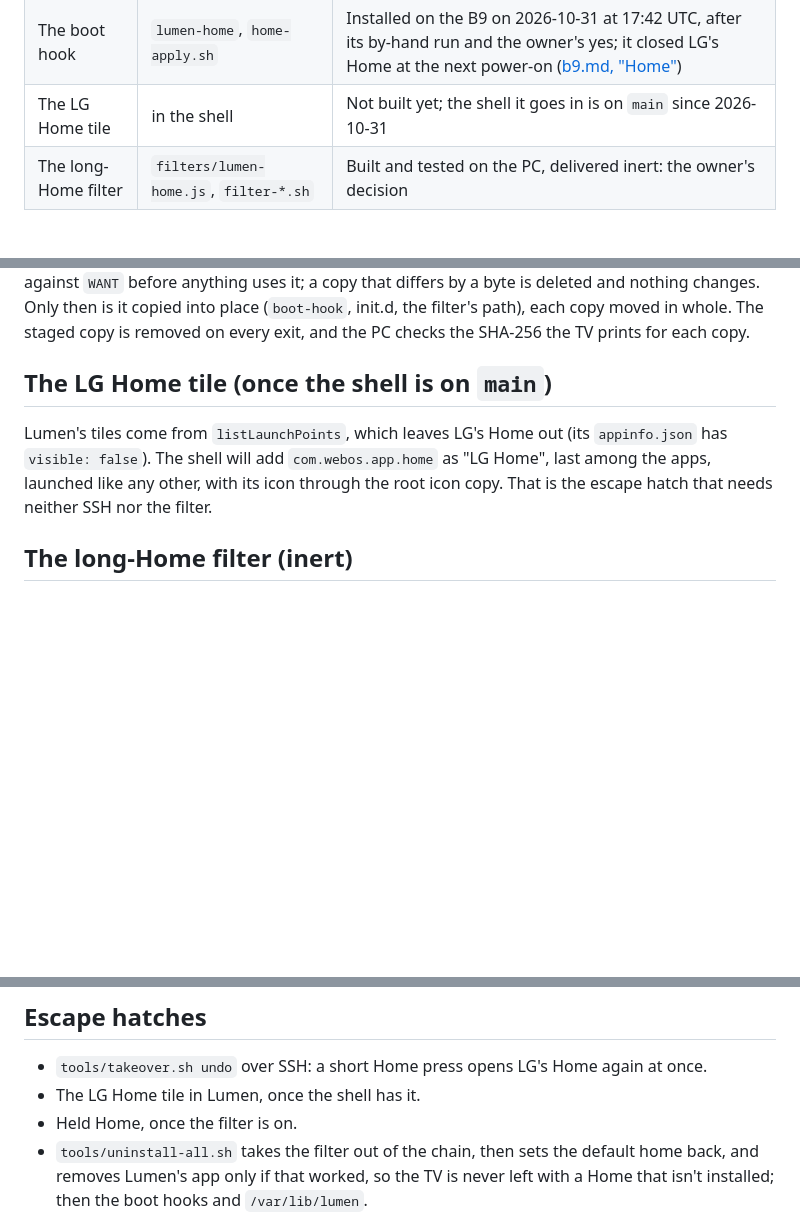
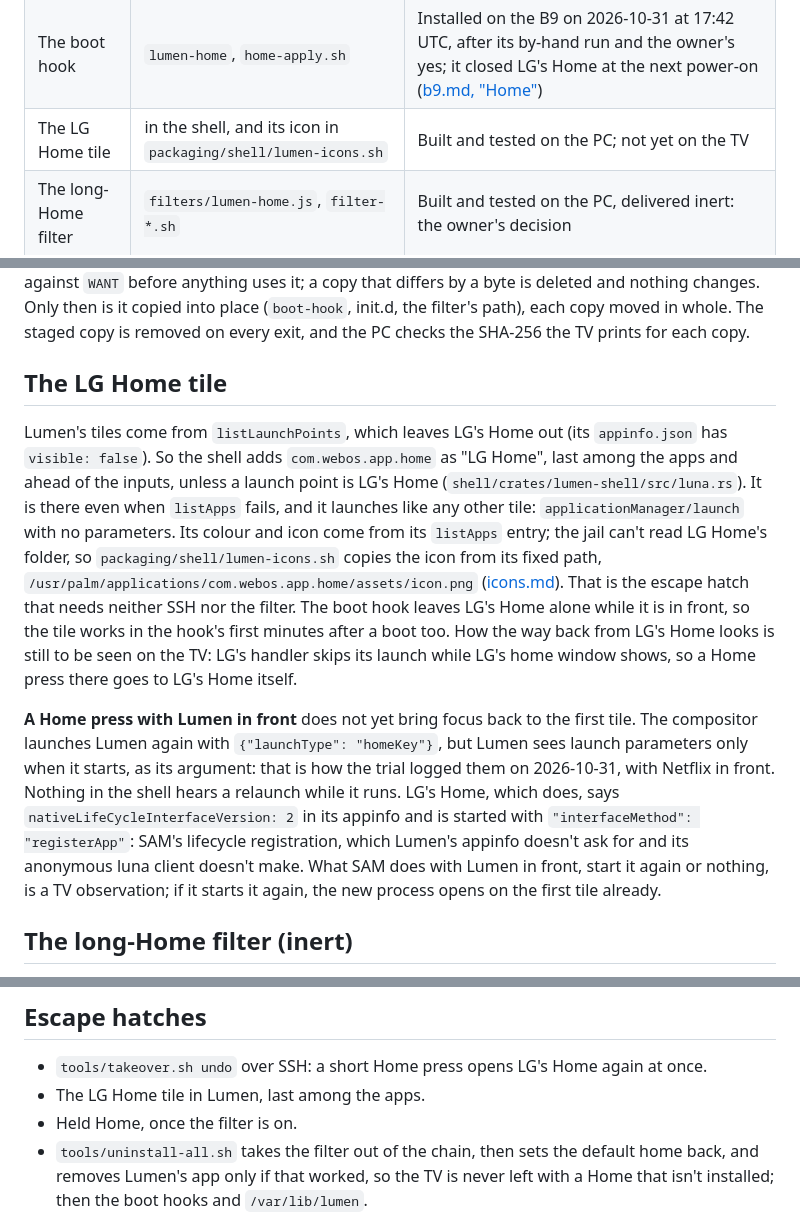
Before and after one commit to SunnySide007/lumen-webos, a Markdown page: takeover/README.md, 3 parts joined by grey strips. GitHub-like rendering; blank space fills up the shorter version.

Commit message:
docs(takeover): the LG Home tile is built; a Home press in front isn't heard
The README's tile section says what the shell does now, and why a Home
press with Lumen in front doesn't bring focus back to the first tile
yet: the shell sees launch parameters only as its argument at start,
and holds no SAM lifecycle registration through which a relaunch could
reach it while it runs. What SAM does then is a TV observation.

Co-Authored-By: Claude Opus 5.5 <noreply@anthropic.com>

```diff
--- a/takeover/README.md
+++ b/takeover/README.md
@@ -13,7 +13,7 @@ TV through `tools/tv.sh script`, from [tools/takeover.sh](../tools/takeover.sh);
 |---|---|---|
 | The setting | `apply.sh`, `undo.sh`, `status.sh` | Ready; the TV already has it on, set by hand |
 | The boot hook | `lumen-home`, `home-apply.sh` | Installed on the B9 on 2026-10-31 at 17:42 UTC, after its by-hand run and the owner's yes; it closed LG's Home at the next power-on ([b9.md, "Home"](../docs/device/b9.md#home)) |
-| The LG Home tile | in the shell | Not built yet; the shell it goes in is on `main` since 2026-10-31 |
+| The LG Home tile | in the shell, and its icon in `packaging/shell/lumen-icons.sh` | Built and tested on the PC; not yet on the TV |
 | The long-Home filter | `filters/lumen-home.js`, `filter-*.sh` | Built and tested on the PC, delivered inert: the owner's decision |
 
 ## The setting
@@ -87,13 +87,35 @@ is it copied into place (`boot-hook`, init.d, the filter's path), each copy
 moved in whole. The staged copy is removed on every exit, and the PC checks
 the SHA-256 the TV prints for each copy.
 
-## The LG Home tile (once the shell is on `main`)
+## The LG Home tile
 
 Lumen's tiles come from `listLaunchPoints`, which leaves LG's Home out (its
-`appinfo.json` has `visible: false`). The shell will add `com.webos.app.home`
-as "LG Home", last among the apps, launched like any other, with its icon
-through the root icon copy. That is the escape hatch that needs neither SSH
-nor the filter.
+`appinfo.json` has `visible: false`). So the shell adds `com.webos.app.home`
+as "LG Home", last among the apps and ahead of the inputs, unless a launch
+point is LG's Home (`shell/crates/lumen-shell/src/luna.rs`). It is there
+even when `listApps` fails, and it launches like any other tile:
+`applicationManager/launch` with no parameters. Its colour and icon come
+from its `listApps` entry; the jail can't read LG Home's folder, so
+`packaging/shell/lumen-icons.sh` copies the icon from its fixed path,
+`/usr/palm/applications/com.webos.app.home/assets/icon.png`
+([icons.md](../docs/specs/icons.md)). That is the escape hatch that needs
+neither SSH nor the filter. The boot hook leaves LG's Home alone while it is
+in front, so the tile works in the hook's first minutes after a boot too.
+How the way back from LG's Home looks is still to be seen on the TV: LG's
+handler skips its launch while LG's home window shows, so a Home press there
+goes to LG's Home itself.
+
+**A Home press with Lumen in front** does not yet bring focus back to the
+first tile. The compositor launches Lumen again with `{"launchType":
+"homeKey"}`, but Lumen sees launch parameters only when it starts, as its
+argument: that is how the trial logged them on 2026-10-31, with Netflix in
+front. Nothing in the shell hears a relaunch while it runs. LG's Home, which
+does, says `nativeLifeCycleInterfaceVersion: 2` in its appinfo and is
+started with `"interfaceMethod": "registerApp"`: SAM's lifecycle
+registration, which Lumen's appinfo doesn't ask for and its anonymous luna
+client doesn't make. What SAM does with Lumen in front, start it again or
+nothing, is a TV observation; if it starts it again, the new process opens
+on the first tile already.
 
 ## The long-Home filter (inert)
 
@@ -213,7 +235,7 @@ trial checks every key live first.
 
 * `tools/takeover.sh undo` over SSH: a short Home press opens LG's Home again
   at once.
-* The LG Home tile in Lumen, once the shell has it.
+* The LG Home tile in Lumen, last among the apps.
 * Held Home, once the filter is on.
 * `tools/uninstall-all.sh` takes the filter out of the chain, then sets the
   default home back, and removes Lumen's app only if that worked, so the TV
```
